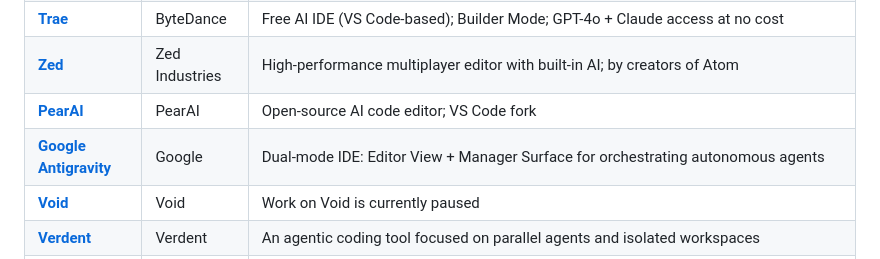
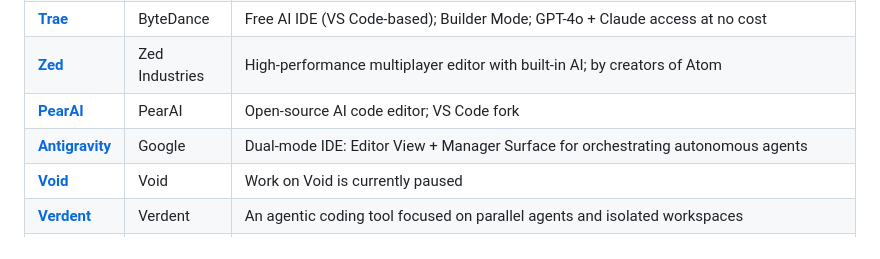
Before and after one commit to QAInsights/awesome-ai-tools, a Markdown page: README.md, the part around the change. Rendered like a GitHub page.

Commit message:
docs: rename Google Antigravity to Antigravity in README table

```diff
--- a/README.md
+++ b/README.md
@@ -31,7 +31,7 @@ Full standalone editors built from the ground up with AI at the core.
 | **[Trae](https://trae.ai)** | ByteDance | Free AI IDE (VS Code-based); Builder Mode; GPT-4o + Claude access at no cost |
 | **[Zed](https://zed.dev)** | Zed Industries | High-performance multiplayer editor with built-in AI; by creators of Atom |
 | **[PearAI](https://trypear.ai)** | PearAI | Open-source AI code editor; VS Code fork |
-| **[Google Antigravity](https://antigravity.google/)** | Google | Dual-mode IDE: Editor View + Manager Surface for orchestrating autonomous agents |
+| **[Antigravity](https://antigravity.google/)** | Google | Dual-mode IDE: Editor View + Manager Surface for orchestrating autonomous agents |
 | **[Void](https://voideditor.com)** | Void | Work on Void is currently paused |
 | **[Verdent](https://www.verdent.ai)** | Verdent | An agentic coding tool focused on parallel agents and isolated workspaces |
 | **[Pochi](https://app.getpochi.com/home)** | Pochi | Pochi is a VS Code–native AI coding agent built by TabbyML that stands out primarily through its parallel agent execution, local model support, and privacy-first, self-hostable architecture — a combination few competitors offer together. |
```
